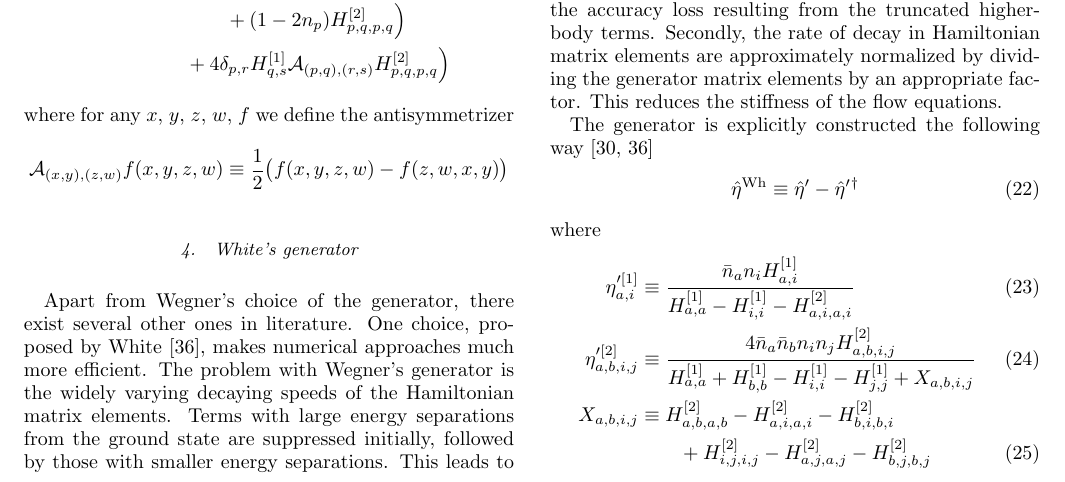
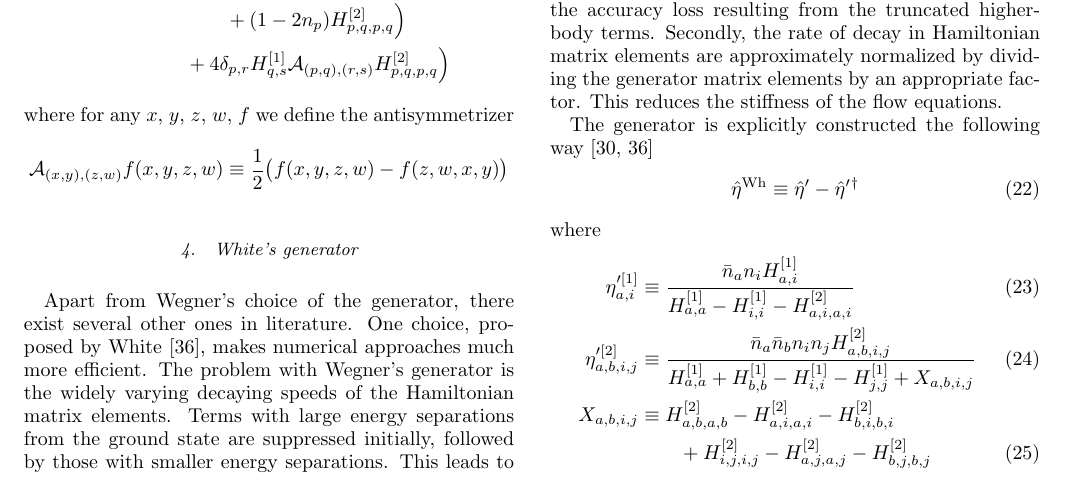
Before and after one commit to xrf/sp-energies-qd, a LaTeX paper (Manuscript/paper.tex): part of page 8 of 18, cut so that both start at the same text. Compiled offline with pdfLaTeX.

Commit message:
Remove incorrect factor of 4 in spEnergiesQD/Manuscript/paper.tex

```diff
--- a/Manuscript/paper.tex
+++ b/Manuscript/paper.tex
@@ -674,7 +674,7 @@ where
 \begin{align}
 \eta^{\prime [1]}_{a, i} &\equiv \frac{\bar{n}_a n_i H^{[1]}_{a, i}}{H^{[1]}_{a, a} - H^{[1]}_{i, i} - H^{[2]}_{a, i, a, i}}
 \label{eq:WhiteFull1} \\
-\eta^{\prime [2]}_{a, b, i, j} &\equiv \frac{4 \bar{n}_a \bar{n}_b n_i n_j H^{[2]}_{a, b, i, j}}{H^{[1]}_{a, a} + H^{[1]}_{b, b} - H^{[1]}_{i, i} - H^{[1]}_{j, j} + X_{a, b, i, j}}
+\eta^{\prime [2]}_{a, b, i, j} &\equiv \frac{\bar{n}_a \bar{n}_b n_i n_j H^{[2]}_{a, b, i, j}}{H^{[1]}_{a, a} + H^{[1]}_{b, b} - H^{[1]}_{i, i} - H^{[1]}_{j, j} + X_{a, b, i, j}}
 \label{eq:WhiteFull2} \\
 X_{a, b, i, j}
   &\equiv H^{[2]}_{a, b, a, b} - H^{[2]}_{a, i, a, i} - H^{[2]}_{b, i, b, i} \notag \\
```
Also changed, not shown: Manuscript/paper.tex (2 more changed lines).
